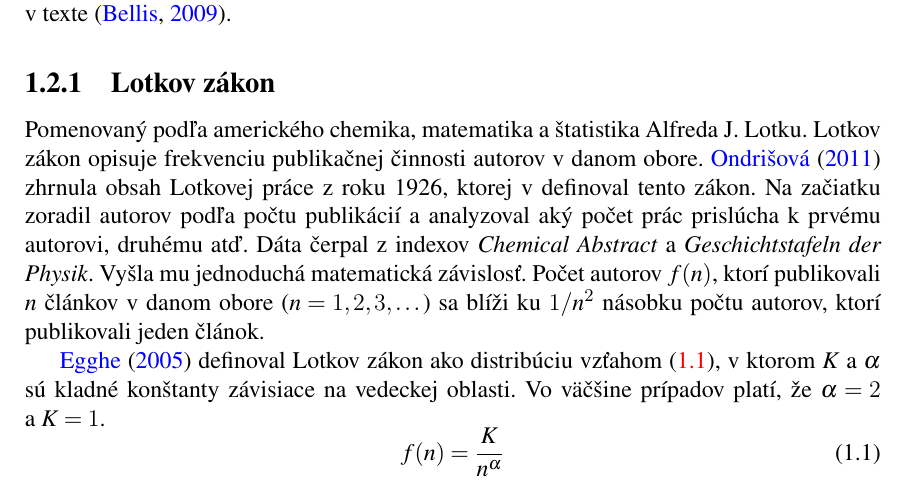
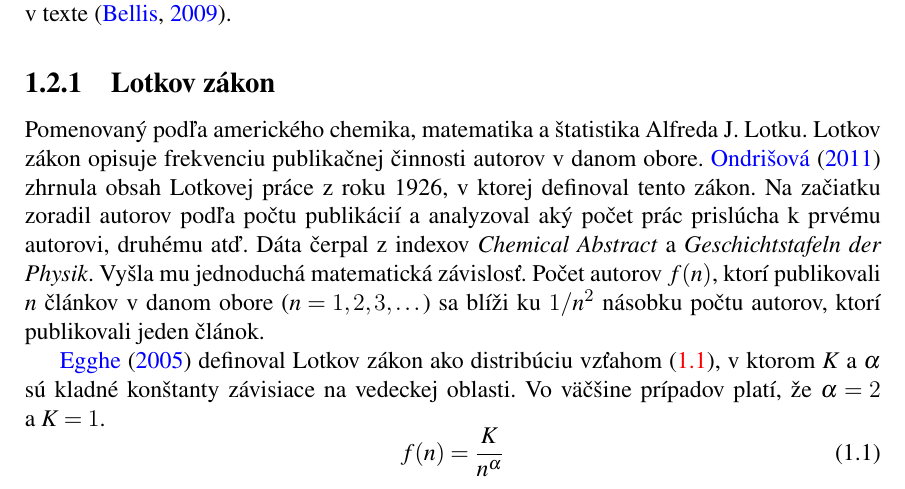
Before and after one commit to sars1492/diplomovka, a LaTeX thesis (diplomovka.tex, which reads kapitola1.tex): part of page 17 of 70, cut so that both start at the same text. Compiled offline with pdfLaTeX.

Commit message:
Minor corrections
Missing parentheses, incorrect words, grammar mistakes, typos etc.

```diff
--- a/kapitola1.tex
+++ b/kapitola1.tex
@@ -178,8 +178,8 @@ slov v~texte \citep{Bellis2009}.
 
 Pomenovaný podľa amerického chemika, matematika a~štatistika Alfreda J.~Lotku.
 Lotkov zákon opisuje frekvenciu publikačnej činnosti autorov v~danom obore.
-\citet{Ondrisova2011} zhrnula obsah Lotkovej práce z~roku 1926, ktorej
-v~definoval tento zákon.  Na začiatku zoradil autorov podľa počtu publikácií
+\citet{Ondrisova2011} zhrnula obsah Lotkovej práce z~roku 1926, v~ktorej
+definoval tento zákon.  Na začiatku zoradil autorov podľa počtu publikácií
 a~analyzoval aký počet prác prislúcha k~prvému autorovi, druhému atď.  Dáta čerpal
 z~indexov \emph{Chemical Abstract} a~\emph{Geschichtstafeln der Physik}.  Vyšla
 mu jednoduchá matematická závislosť.  Počet autorov $f(n)$, ktorí publikovali
```
